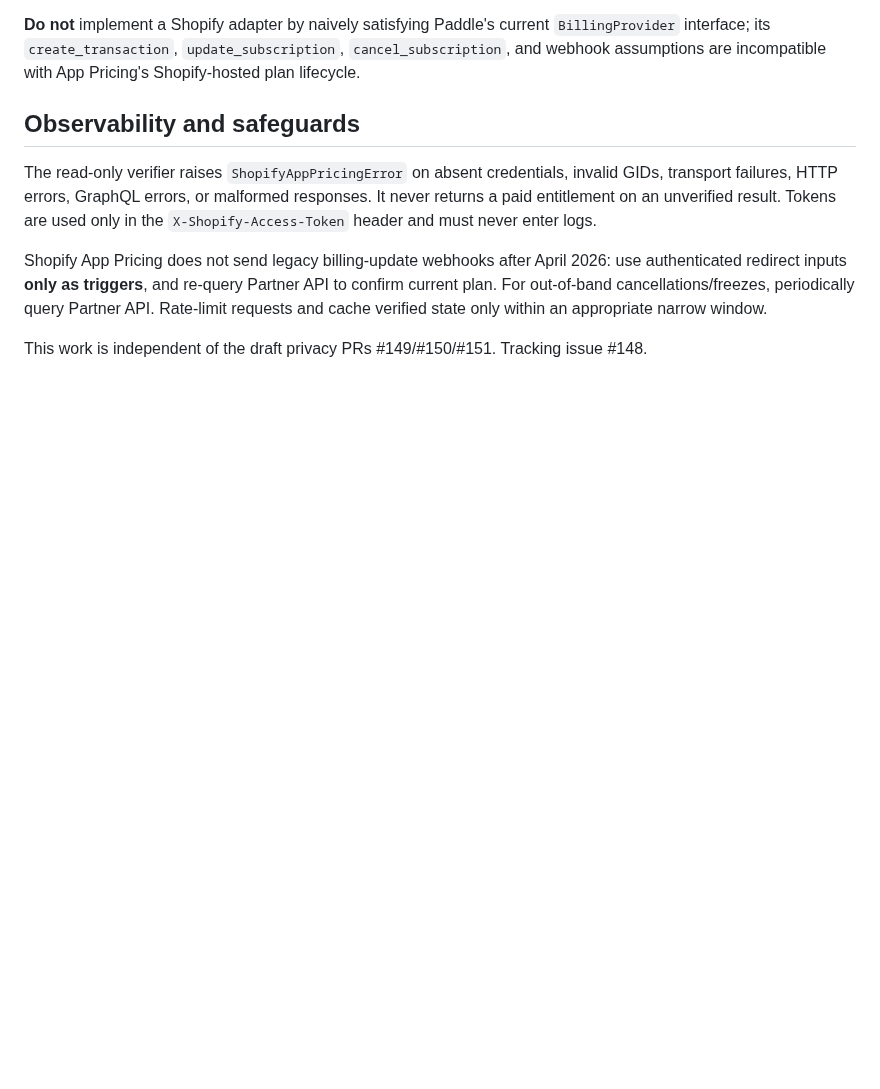
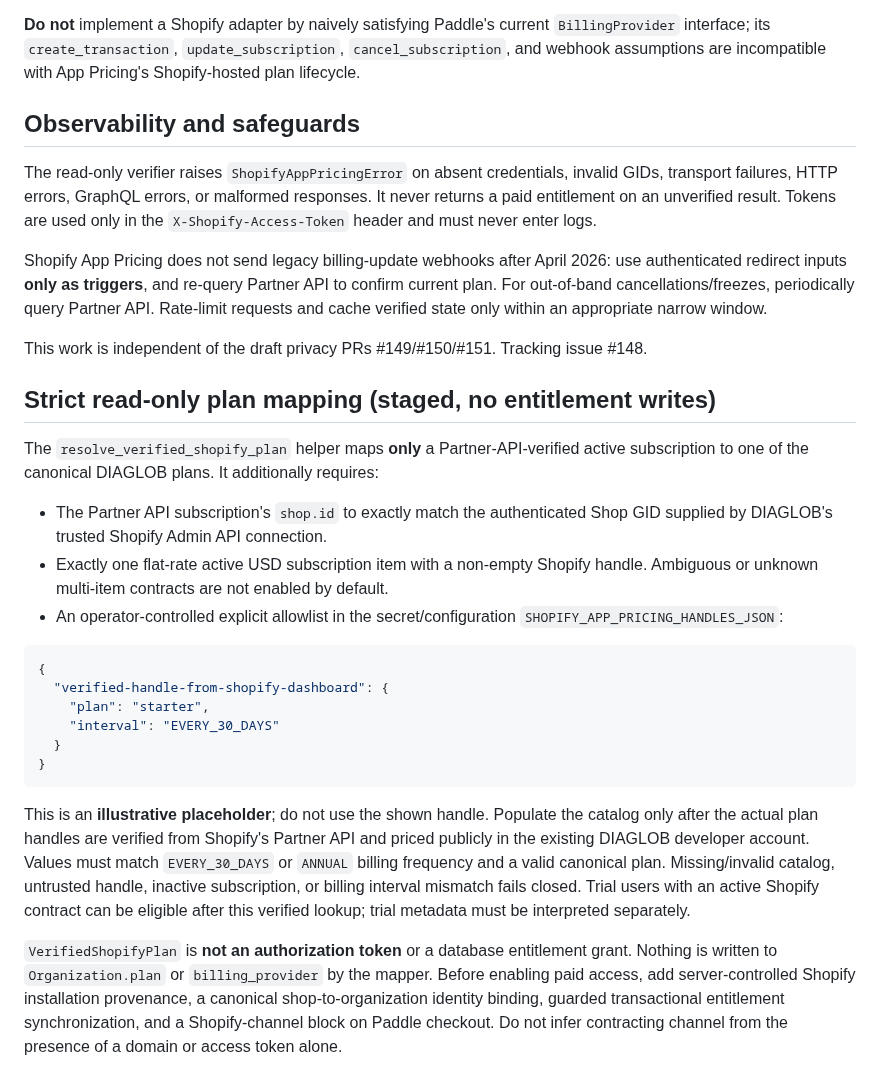
Before and after one commit to donardi-1997/diaglob, a Markdown page: docs/shopify-app-pricing-integration.md, the part around the change. Drawn GitHub-style; blank space fills up the shorter version.

Commit message:
docs(shopify): document strict plan-handle allowlist and no-charge activation gate

````diff
--- a/docs/shopify-app-pricing-integration.md
+++ b/docs/shopify-app-pricing-integration.md
@@ -38,3 +38,25 @@ The read-only verifier raises `ShopifyAppPricingError` on absent credentials, in
 Shopify App Pricing does not send legacy billing-update webhooks after April 2026: use authenticated redirect inputs **only as triggers**, and re-query Partner API to confirm current plan. For out-of-band cancellations/freezes, periodically query Partner API. Rate-limit requests and cache verified state only within an appropriate narrow window.
 
 This work is independent of the draft privacy PRs #149/#150/#151. Tracking issue #148.
+
+
+## Strict read-only plan mapping (staged, no entitlement writes)
+
+The `resolve_verified_shopify_plan` helper maps **only** a Partner-API-verified active subscription to one of the canonical DIAGLOB plans. It additionally requires:
+
+- The Partner API subscription's `shop.id` to exactly match the authenticated Shop GID supplied by DIAGLOB's trusted Shopify Admin API connection.
+- Exactly one flat-rate active USD subscription item with a non-empty Shopify handle. Ambiguous or unknown multi-item contracts are not enabled by default.
+- An operator-controlled explicit allowlist in the secret/configuration `SHOPIFY_APP_PRICING_HANDLES_JSON`:
+
+```json
+{
+  "verified-handle-from-shopify-dashboard": {
+    "plan": "starter",
+    "interval": "EVERY_30_DAYS"
+  }
+}
+```
+
+This is an **illustrative placeholder**; do not use the shown handle. Populate the catalog only after the actual plan handles are verified from Shopify's Partner API and priced publicly in the existing DIAGLOB developer account. Values must match `EVERY_30_DAYS` or `ANNUAL` billing frequency and a valid canonical plan. Missing/invalid catalog, untrusted handle, inactive subscription, or billing interval mismatch fails closed. Trial users with an active Shopify contract can be eligible after this verified lookup; trial metadata must be interpreted separately.
+
+`VerifiedShopifyPlan` is **not an authorization token** or a database entitlement grant. Nothing is written to `Organization.plan` or `billing_provider` by the mapper. Before enabling paid access, add server-controlled Shopify installation provenance, a canonical shop-to-organization identity binding, guarded transactional entitlement synchronization, and a Shopify-channel block on Paddle checkout. Do not infer contracting channel from the presence of a domain or access token alone.
````
